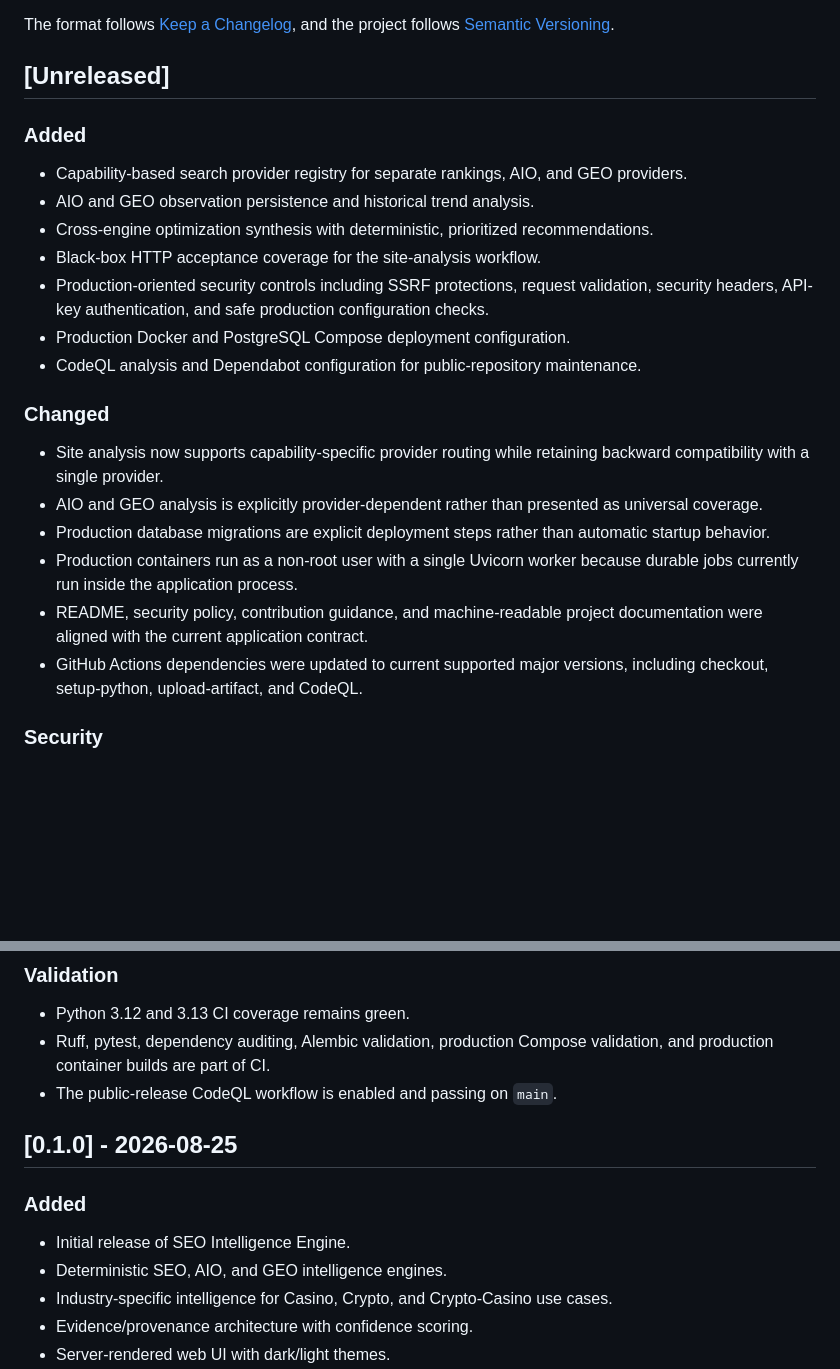
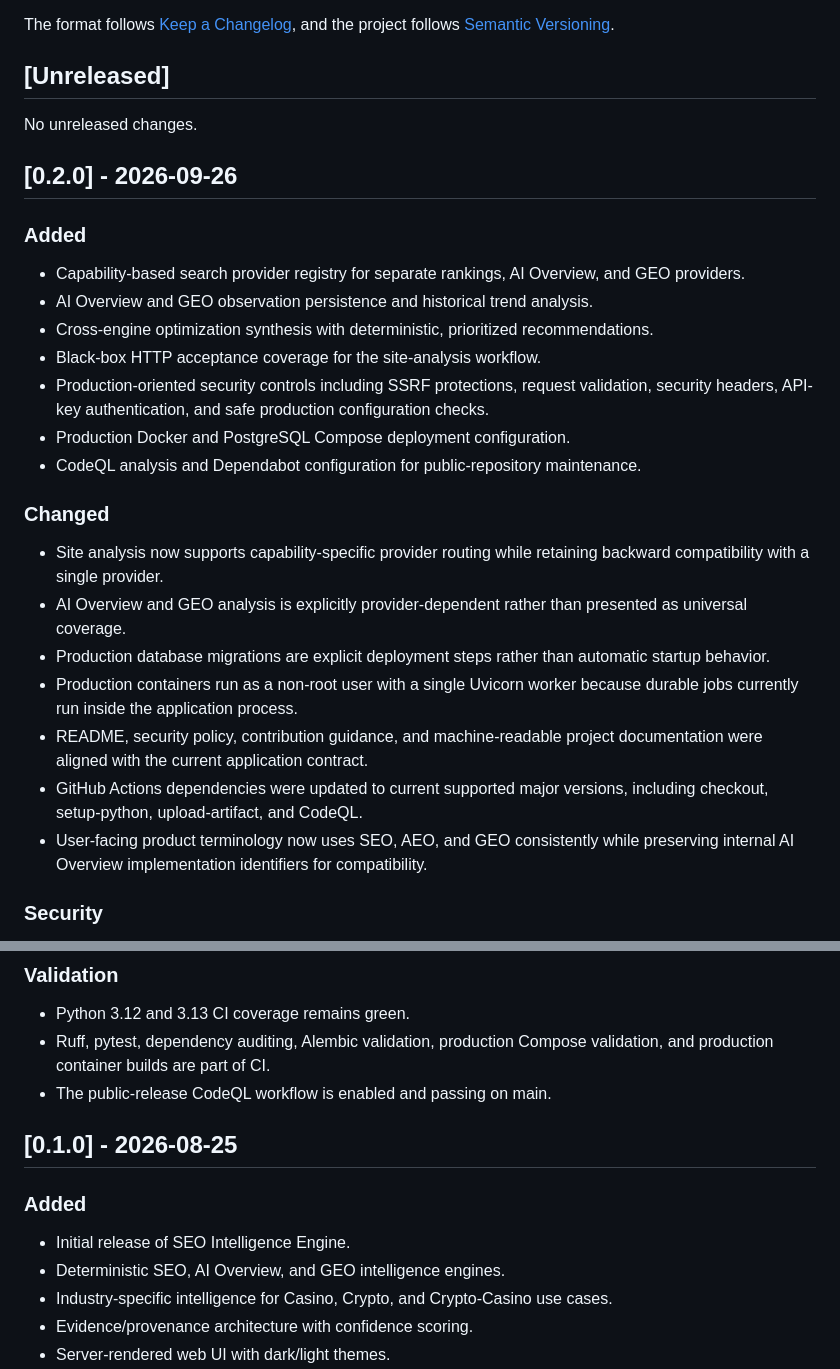
Before and after one commit to subircodz/seo-engine, a Markdown page: CHANGELOG.md, 2 parts joined by grey strips. Rendered like a GitHub page; blank space fills up the shorter version.

Commit message:
docs: prepare changelog for v0.2.0

```diff
--- a/CHANGELOG.md
+++ b/CHANGELOG.md
@@ -7,10 +7,14 @@ and the project follows [Semantic Versioning](https://semver.org/spec/v2.0.0.htm
 
 ## [Unreleased]
 
+No unreleased changes.
+
+## [0.2.0] - 2026-09-26
+
 ### Added
 
-- Capability-based search provider registry for separate rankings, AIO, and GEO providers.
-- AIO and GEO observation persistence and historical trend analysis.
+- Capability-based search provider registry for separate rankings, AI Overview, and GEO providers.
+- AI Overview and GEO observation persistence and historical trend analysis.
 - Cross-engine optimization synthesis with deterministic, prioritized recommendations.
 - Black-box HTTP acceptance coverage for the site-analysis workflow.
 - Production-oriented security controls including SSRF protections, request validation, security headers, API-key authentication, and safe production configuration checks.
@@ -20,11 +24,12 @@ and the project follows [Semantic Versioning](https://semver.org/spec/v2.0.0.htm
 ### Changed
 
 - Site analysis now supports capability-specific provider routing while retaining backward compatibility with a single provider.
-- AIO and GEO analysis is explicitly provider-dependent rather than presented as universal coverage.
+- AI Overview and GEO analysis is explicitly provider-dependent rather than presented as universal coverage.
 - Production database migrations are explicit deployment steps rather than automatic startup behavior.
 - Production containers run as a non-root user with a single Uvicorn worker because durable jobs currently run inside the application process.
 - README, security policy, contribution guidance, and machine-readable project documentation were aligned with the current application contract.
 - GitHub Actions dependencies were updated to current supported major versions, including checkout, setup-python, upload-artifact, and CodeQL.
+- User-facing product terminology now uses SEO, AEO, and GEO consistently while preserving internal AI Overview implementation identifiers for compatibility.
 
 ### Security
 
@@ -37,14 +42,14 @@ and the project follows [Semantic Versioning](https://semver.org/spec/v2.0.0.htm
 
 - Python 3.12 and 3.13 CI coverage remains green.
 - Ruff, pytest, dependency auditing, Alembic validation, production Compose validation, and production container builds are part of CI.
-- The public-release CodeQL workflow is enabled and passing on `main`.
+- The public-release CodeQL workflow is enabled and passing on main.
 
 ## [0.1.0] - 2026-08-25
 
 ### Added
 
 - Initial release of SEO Intelligence Engine.
-- Deterministic SEO, AIO, and GEO intelligence engines.
+- Deterministic SEO, AI Overview, and GEO intelligence engines.
 - Industry-specific intelligence for Casino, Crypto, and Crypto-Casino use cases.
 - Evidence/provenance architecture with confidence scoring.
 - Server-rendered web UI with dark/light themes.
```
